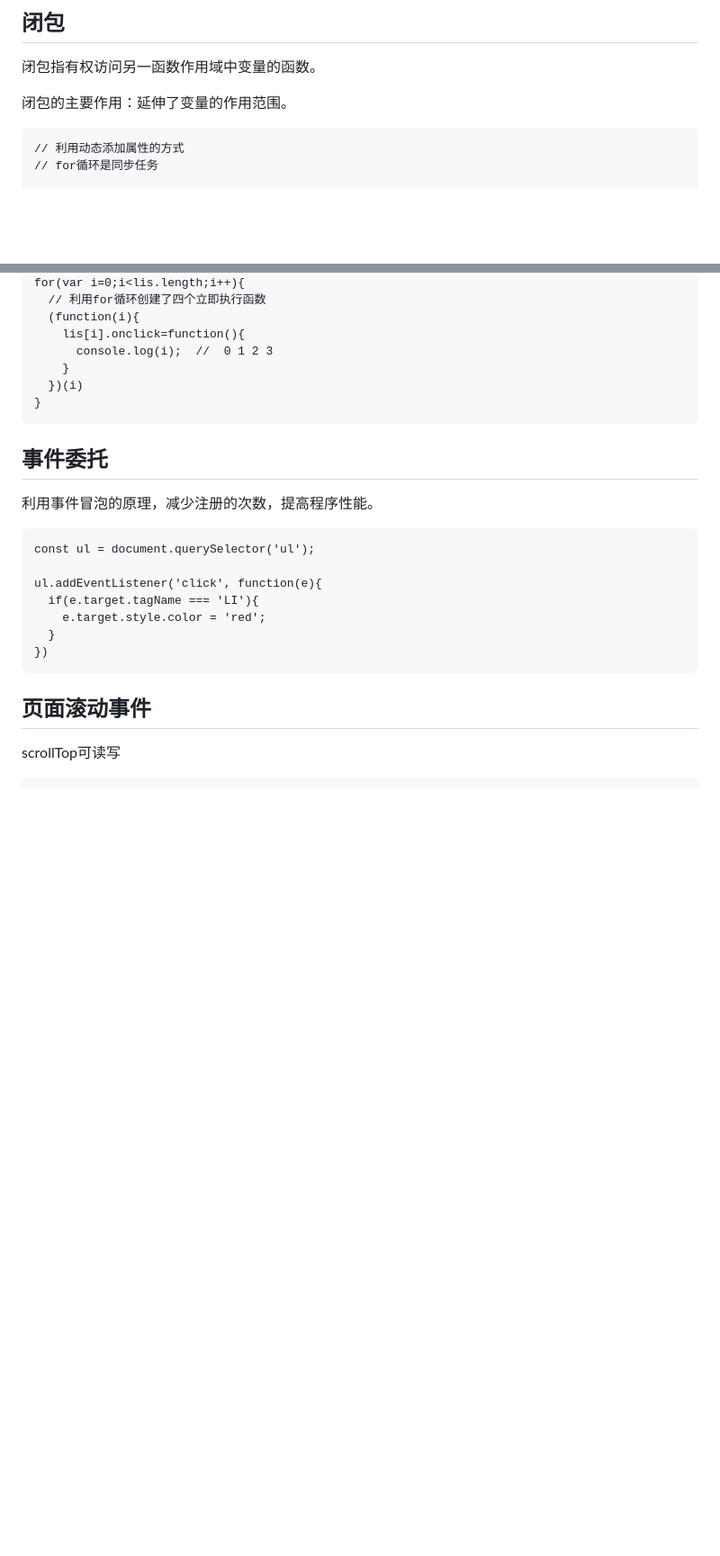
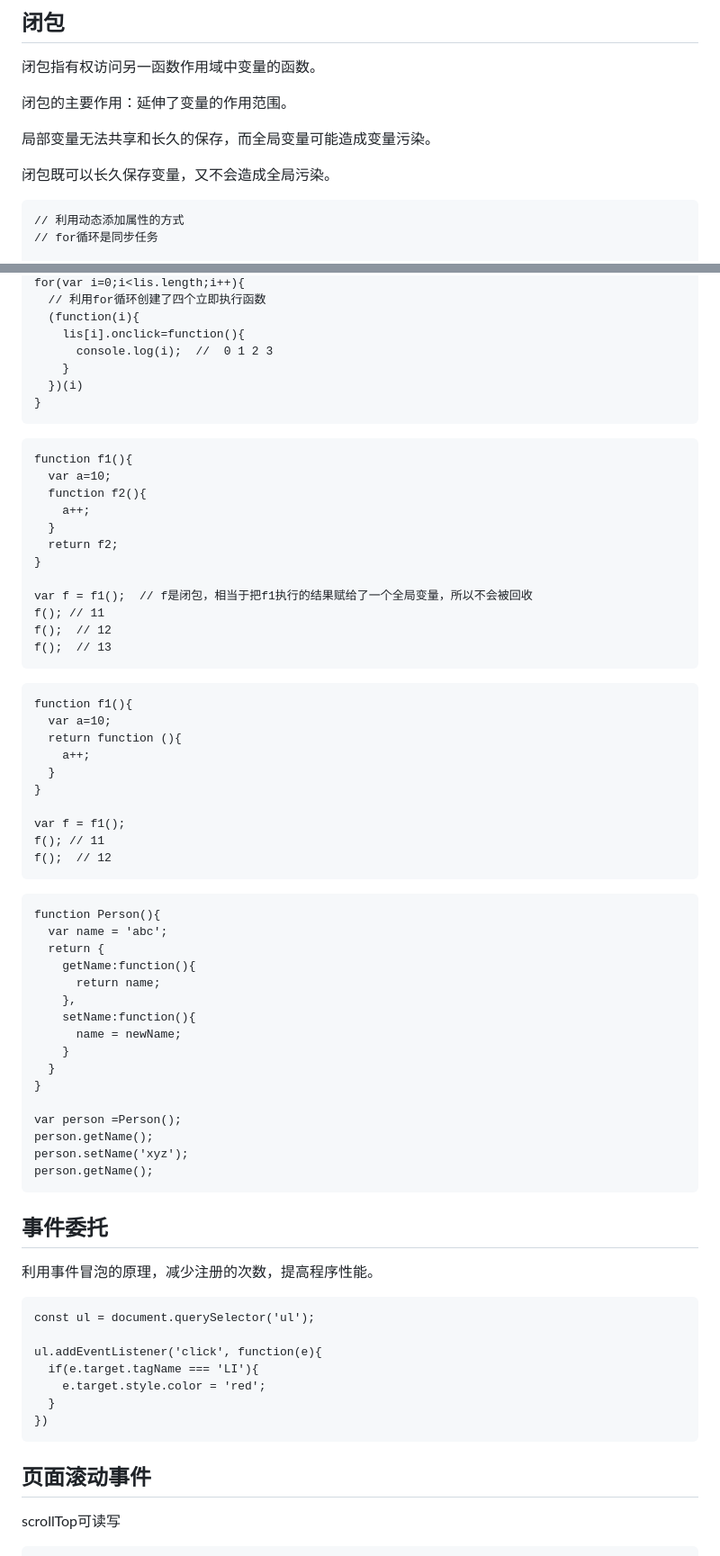
Before and after one commit to superstaring/node, a Markdown page: 2024/doc/构造函数.md, 2 parts joined by grey strips. Shown: that part at 90% size. Rendered like a GitHub page; blank space fills up the shorter version.

````diff
--- a/2024/doc/构造函数.md
+++ b/2024/doc/构造函数.md
@@ -197,6 +197,10 @@ btn.addEventListener('click', function(){
 
 闭包的主要作用：延伸了变量的作用范围。
 
+局部变量无法共享和长久的保存，而全局变量可能造成变量污染。
+
+闭包既可以长久保存变量，又不会造成全局污染。
+
 ```
 // 利用动态添加属性的方式
 // for循环是同步任务
@@ -221,6 +225,53 @@ for(var i=0;i<lis.length;i++){
     }
   })(i)
 }
+```
+
+```
+function f1(){
+  var a=10;
+  function f2(){
+    a++;
+  }
+  return f2;
+}
+
+var f = f1();  // f是闭包，相当于把f1执行的结果赋给了一个全局变量，所以不会被回收
+f(); // 11
+f();  // 12
+f();  // 13
+```
+
+```
+function f1(){
+  var a=10;
+  return function (){
+    a++;
+  }
+}
+
+var f = f1();
+f(); // 11
+f();  // 12
+```
+
+```
+function Person(){
+  var name = 'abc';
+  return {
+    getName:function(){
+      return name;
+    },
+    setName:function(){
+      name = newName;
+    }
+  }
+}
+
+var person =Person();
+person.getName();
+person.setName('xyz');
+person.getName();
 ```
 
 ## 事件委托
````
Also changed, not shown: 2024/doc/Symbol.md (added, +55 -0 lines).
